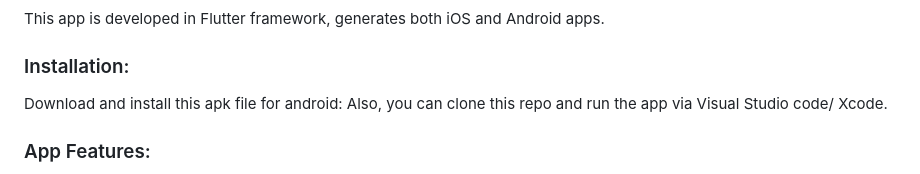
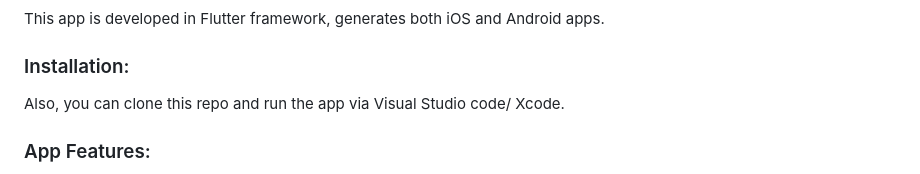
Before and after one commit to akastha97/whattodoapp, a Markdown page: README.md, the part around the change. Rendered like a GitHub page.

```diff
--- a/README.md
+++ b/README.md
@@ -16,7 +16,6 @@ Flutter framework and Dart programming language.
 This app is developed in Flutter framework, generates both iOS and Android apps.
 
 ### Installation:
-Download and install this apk file for android:
 Also, you can clone this repo and run the app via Visual Studio code/ Xcode.
 
 ### App Features:
```
